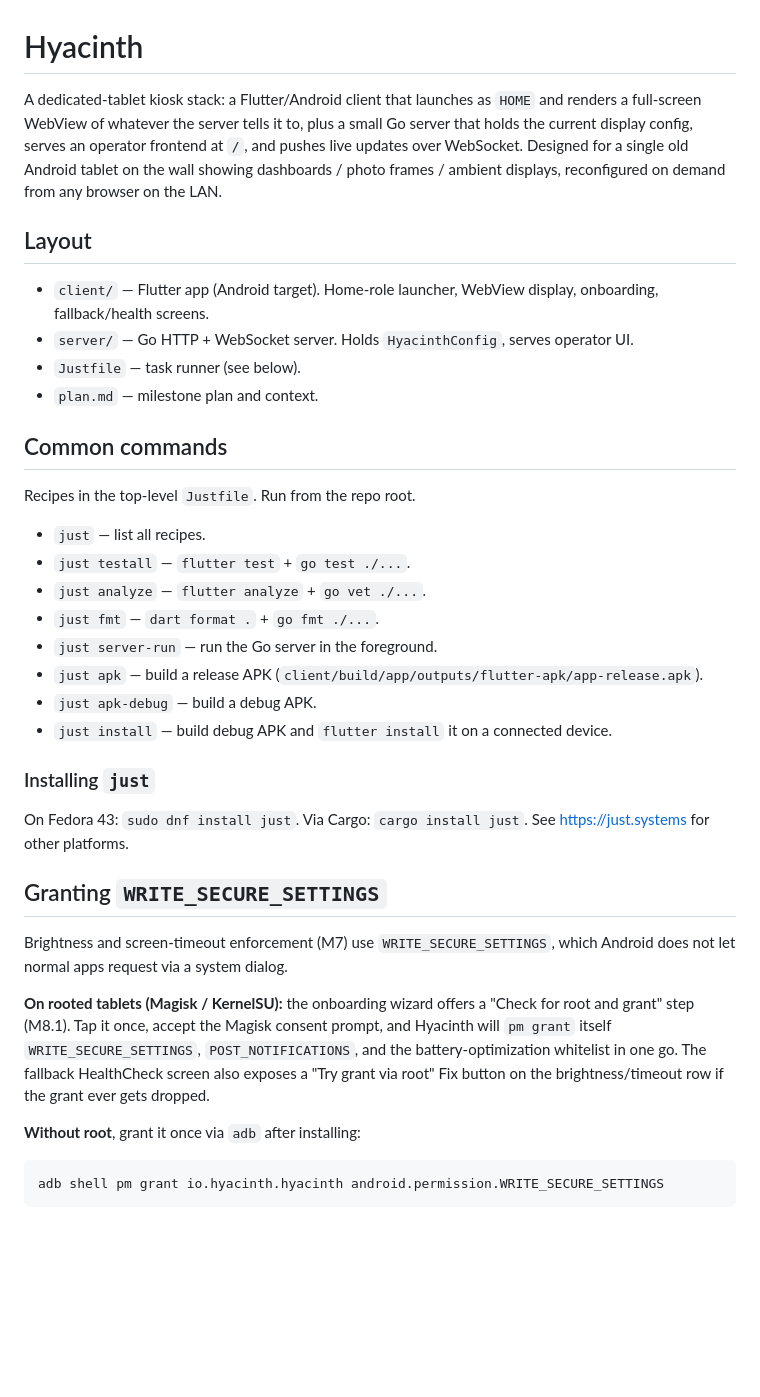
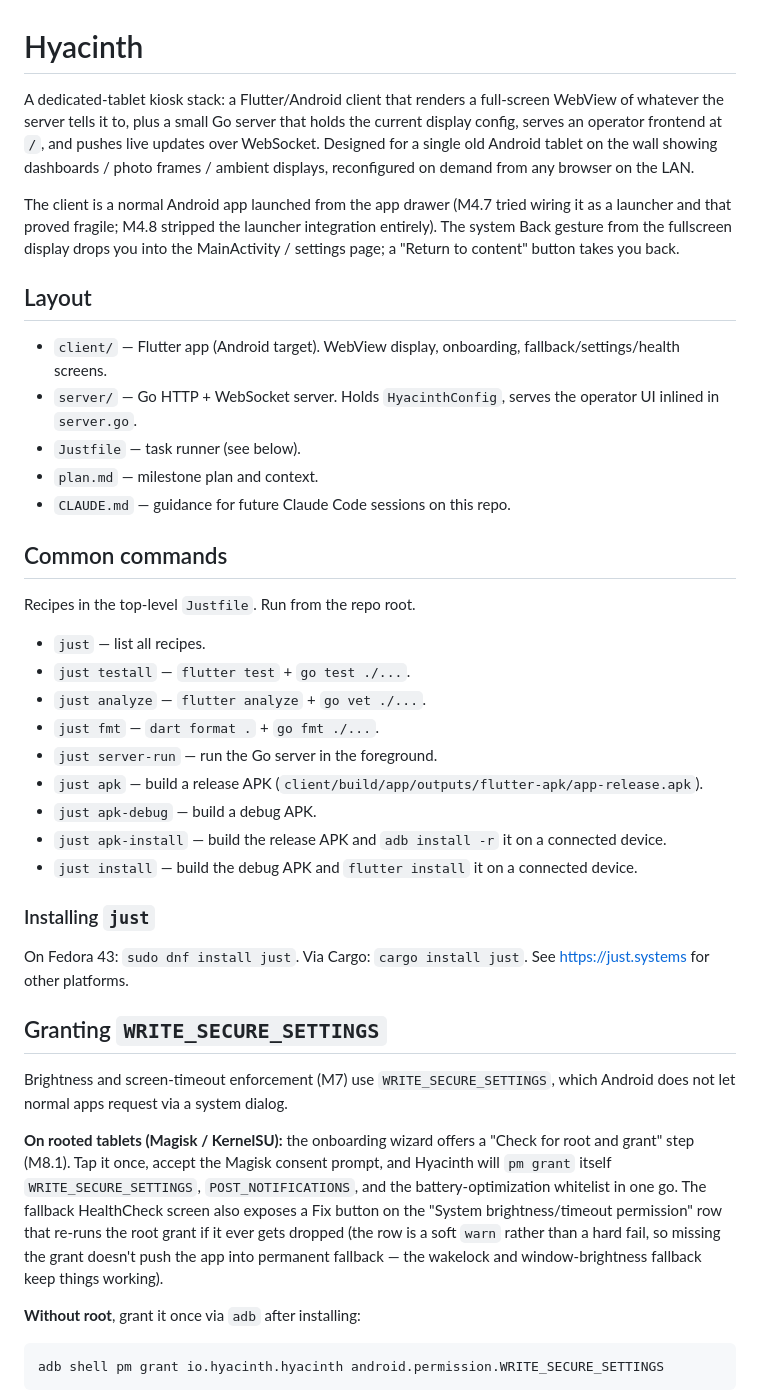
Before and after one commit to AsterisMono/hyacinth, a Markdown page: README.md, the part around one of its changes. GitHub-like rendering; blank space fills up the shorter version.

```diff
--- a/README.md
+++ b/README.md
@@ -1,13 +1,16 @@
 # Hyacinth
 
-A dedicated-tablet kiosk stack: a Flutter/Android client that launches as `HOME` and renders a full-screen WebView of whatever the server tells it to, plus a small Go server that holds the current display config, serves an operator frontend at `/`, and pushes live updates over WebSocket. Designed for a single old Android tablet on the wall showing dashboards / photo frames / ambient displays, reconfigured on demand from any browser on the LAN.
+A dedicated-tablet kiosk stack: a Flutter/Android client that renders a full-screen WebView of whatever the server tells it to, plus a small Go server that holds the current display config, serves an operator frontend at `/`, and pushes live updates over WebSocket. Designed for a single old Android tablet on the wall showing dashboards / photo frames / ambient displays, reconfigured on demand from any browser on the LAN.
+
+The client is a normal Android app launched from the app drawer (M4.7 tried wiring it as a launcher and that proved fragile; M4.8 stripped the launcher integration entirely). The system Back gesture from the fullscreen display drops you into the MainActivity / settings page; a "Return to content" button takes you back.
 
 ## Layout
 
-- `client/` — Flutter app (Android target). Home-role launcher, WebView display, onboarding, fallback/health screens.
-- `server/` — Go HTTP + WebSocket server. Holds `HyacinthConfig`, serves operator UI.
+- `client/` — Flutter app (Android target). WebView display, onboarding, fallback/settings/health screens.
+- `server/` — Go HTTP + WebSocket server. Holds `HyacinthConfig`, serves the operator UI inlined in `server.go`.
 - `Justfile` — task runner (see below).
 - `plan.md` — milestone plan and context.
+- `CLAUDE.md` — guidance for future Claude Code sessions on this repo.
 
 ## Common commands
 
@@ -20,7 +23,8 @@ Recipes in the top-level `Justfile`. Run from the repo root.
 - `just server-run` — run the Go server in the foreground.
 - `just apk` — build a release APK (`client/build/app/outputs/flutter-apk/app-release.apk`).
 - `just apk-debug` — build a debug APK.
-- `just install` — build debug APK and `flutter install` it on a connected device.
+- `just apk-install` — build the release APK and `adb install -r` it on a connected device.
+- `just install` — build the debug APK and `flutter install` it on a connected device.
 
 ### Installing `just`
 
@@ -35,8 +39,12 @@ which Android does not let normal apps request via a system dialog.
 "Check for root and grant" step (M8.1). Tap it once, accept the Magisk
 consent prompt, and Hyacinth will `pm grant` itself `WRITE_SECURE_SETTINGS`,
 `POST_NOTIFICATIONS`, and the battery-optimization whitelist in one go.
-The fallback HealthCheck screen also exposes a "Try grant via root" Fix
-button on the brightness/timeout row if the grant ever gets dropped.
+The fallback HealthCheck screen also exposes a Fix button on the
+"System brightness/timeout permission" row that re-runs the root grant
+if it ever gets dropped (the row is a soft `warn` rather than a hard
+fail, so missing the grant doesn't push the app into permanent
+fallback — the wakelock and window-brightness fallback keep things
+working).
 
 **Without root**, grant it once via `adb` after installing:
 
```
Also changed, not shown: other parts of README.md (+43 -18 lines).
